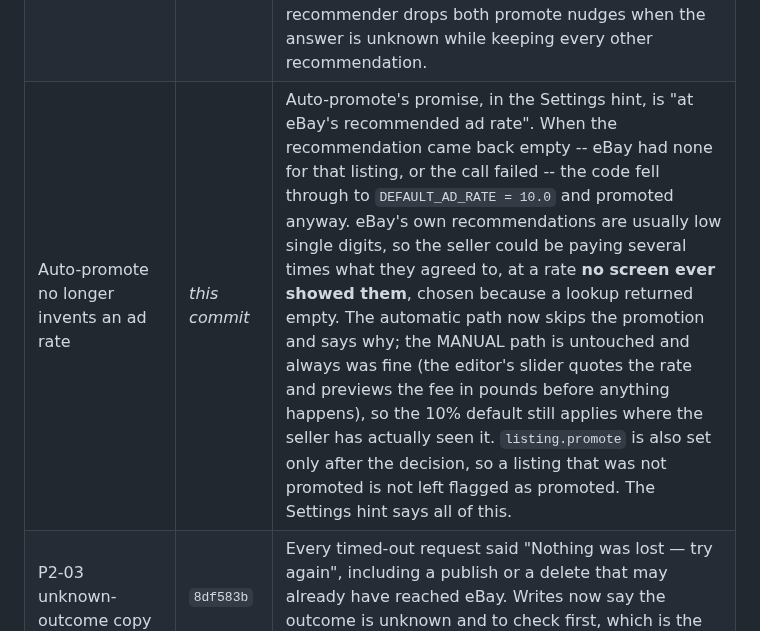
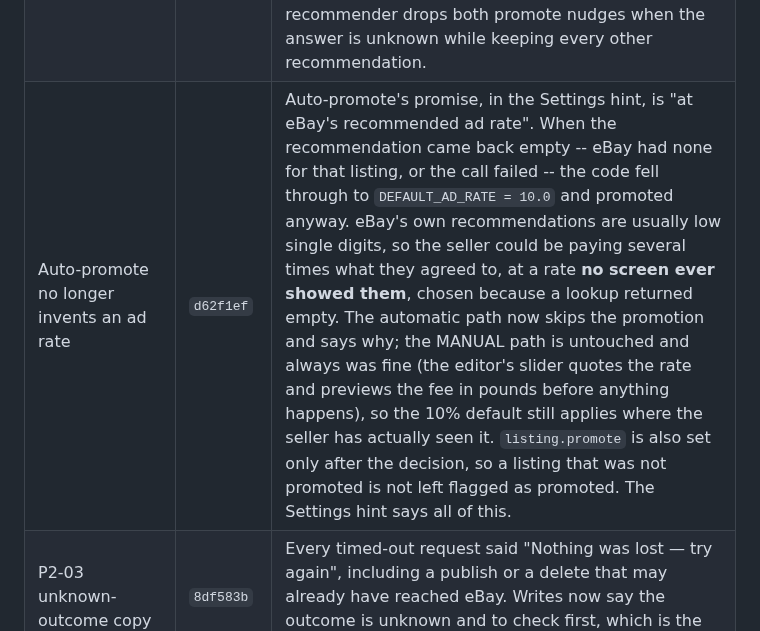
Before and after one commit to LeifHansen/Listing, a Markdown page: REMEDIATION_STATUS.md, the part around the change. Rendered like a GitHub page.

Commit message:
Fill in the commit id for the ad-rate fix
Co-Authored-By: Claude Opus 5 <noreply@anthropic.com>
Claude-Session: https://claude.ai/code/session_01Cd3pfXyJPnqgzRZzM9VVDi

```diff
--- a/REMEDIATION_STATUS.md
+++ b/REMEDIATION_STATUS.md
@@ -193,7 +193,7 @@ erasure this app promised somebody and has not managed to do.
 | A refund that didn't commit is no longer lost | `45f284c` | "Only pay for AI that worked" is the promise. `db.token_refund` returns False when the write did not happen and `tokens.refund` threw that answer away, so a database blip in the refund window left the seller charged for AI that failed with **nothing anywhere recording the debt** -- the existing crash recovery only settles jobs whose PROCESS died, and a job that finished normally with a failed refund was never revisited. The debt is now written to the VOLUME, deliberately not the database: the reason a refund fails is usually that the database is unreachable, so a record there would fail at the same moment for the same reason (services/jobstore mirrors job status this way for the same reason). Retrying is safe by construction -- the ledger keys a full refund by the spend's entry id and a partial one by entry id plus amount -- so the pass needs no bookkeeping of its own and a crash mid-settle costs nothing. Drained at startup and from the housekeeping loop; the backlog is in `/api/admin/diagnostics`. |
 | P2-07 (extended) Stripe's own words stop reaching the buyer | `c45434b` | Same rule as the payments check, on the screen where someone is trying to give us money. `POST /api/tokens/checkout` answered a failure with `Couldn't start the purchase: {exc}`, and `exc` is Stripe's integrator-facing message -- `No such price: price_1ABC`, or `Invalid API Key provided: sk_live_51H4x***`, which puts a fragment of a LIVE SECRET in a toast. `/api/tokens/confirm` returned the exception text verbatim. Both now answer with a product sentence carrying a support reference, and the raw detail goes to the log under it. Each says the thing the log cannot: checkout says nothing has been charged (creating a Checkout Session moves no money -- a fact, not a reassurance), confirm says the tokens are still coming (the webhook credits the same session idempotently; that route is only the redirect fallback). The app's OWN refusals -- "no such pack", "this purchase belongs to a different account" -- are still shown, because those are exactly what the buyer needs to read. |
 | A paid promotion is no longer recommended on an unanswered question | `80e114c` | `promotions.active_ads` answered `{}` both when eBay said the seller has no ads and when the lookup FAILED, and the insights panel read the empty map as "Not promoted yet — promoted listings show up far more often". So during an ads-API blip a seller who promotes in Seller Hub was told their already-advertised listings were unpromoted, and invited to buy a second ad — Promoted Listings costs a percentage of the sale. That is the P1-06 rule from the other side: a fee must not be RECOMMENDED on the strength of a question nobody managed to ask. `active_ads_status` now returns (ads, known), a failed lookup is deliberately not cached (an outage must not be remembered as "no ads" for a whole TTL), and the recommender drops both promote nudges when the answer is unknown while keeping every other recommendation. |
-| Auto-promote no longer invents an ad rate | *this commit* | Auto-promote's promise, in the Settings hint, is "at eBay's recommended ad rate". When the recommendation came back empty -- eBay had none for that listing, or the call failed -- the code fell through to `DEFAULT_AD_RATE = 10.0` and promoted anyway. eBay's own recommendations are usually low single digits, so the seller could be paying several times what they agreed to, at a rate **no screen ever showed them**, chosen because a lookup returned empty. The automatic path now skips the promotion and says why; the MANUAL path is untouched and always was fine (the editor's slider quotes the rate and previews the fee in pounds before anything happens), so the 10% default still applies where the seller has actually seen it. `listing.promote` is also set only after the decision, so a listing that was not promoted is not left flagged as promoted. The Settings hint says all of this. |
+| Auto-promote no longer invents an ad rate | `d62f1ef` | Auto-promote's promise, in the Settings hint, is "at eBay's recommended ad rate". When the recommendation came back empty -- eBay had none for that listing, or the call failed -- the code fell through to `DEFAULT_AD_RATE = 10.0` and promoted anyway. eBay's own recommendations are usually low single digits, so the seller could be paying several times what they agreed to, at a rate **no screen ever showed them**, chosen because a lookup returned empty. The automatic path now skips the promotion and says why; the MANUAL path is untouched and always was fine (the editor's slider quotes the rate and previews the fee in pounds before anything happens), so the 10% default still applies where the seller has actually seen it. `listing.promote` is also set only after the decision, so a listing that was not promoted is not left flagged as promoted. The Settings hint says all of this. |
 | P2-03 unknown-outcome copy | `8df583b` | Every timed-out request said "Nothing was lost — try again", including a publish or a delete that may already have reached eBay. Writes now say the outcome is unknown and to check first, which is the difference between a retry and a duplicate live listing. |
 | P1-05 privacy policy accuracy (partial) | `8a41647` | The policy made three claims the code contradicted: that deletion "immediately" removes photos (the media purge runs after the response returns), that it "hands your marketplace authorizations back" (nothing revokes the OAuth grants), and that eBay deletion notices are merely "recorded for audit" keyed on nothing (they are now verified and acted on, keyed on eBay's immutable id). Stripe was also absent from the service-provider list despite processing token purchases. Copy now matches the implementation. **Not legal review** — the audit's ask for counsel review, retention schedule, legal identity and a company-domain contact is untouched. |
 | P1-11 deploy gate (partial) | `1521558` | `deploy` gated production on the lightweight lint+unit job ALONE — cutout safety, the frontend build and the smoke test never gated a deploy, and `ci.yml` runs only on `pull_request` so a push to `main` ran none of them. Both now call one shared `gates.yml`. `superfly/flyctl-actions/setup-flyctl` was pinned off `@master` (it runs in the job holding `FLY_API_TOKEN`). **See the two operational consequences below.** |
```
